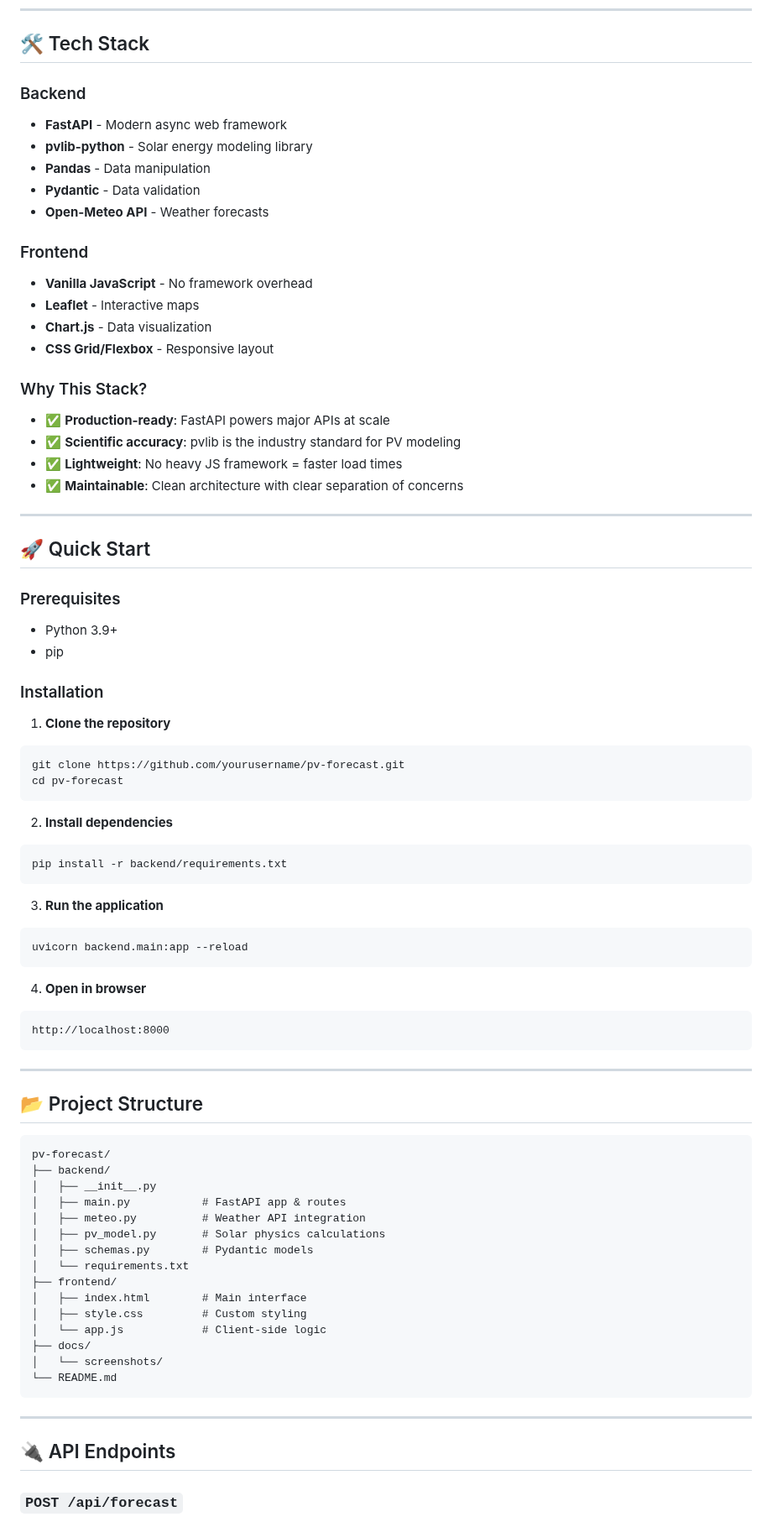
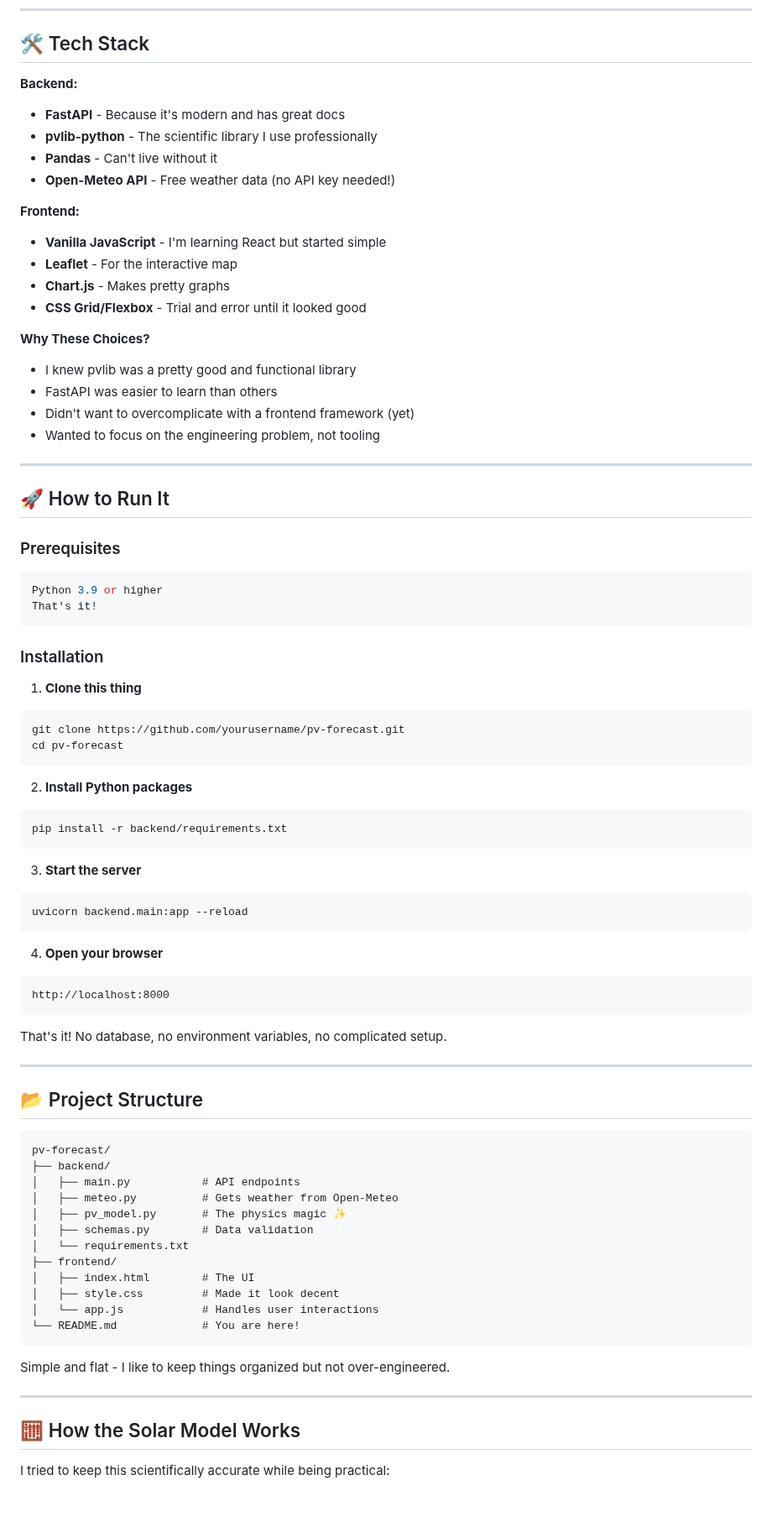
Before and after one commit to FabioFaule/Pv_Forecast_for_Day_Ahead, a Markdown page: README.md, the part around one of its changes. Shown at 84% size. Drawn GitHub-style; blank space fills up the shorter version.

````diff
--- a/README.md
+++ b/README.md
@@ -79,55 +51,58 @@ The application is designed to showcase software engineering best practices whil
 
 ## 🛠️ Tech Stack
 
-### Backend
-- **FastAPI** - Modern async web framework
-- **pvlib-python** - Solar energy modeling library
-- **Pandas** - Data manipulation
-- **Pydantic** - Data validation
-- **Open-Meteo API** - Weather forecasts
+**Backend:**
+- **FastAPI** - Because it's modern and has great docs
+- **pvlib-python** - The scientific library I use professionally
+- **Pandas** - Can't live without it
+- **Open-Meteo API** - Free weather data (no API key needed!)
 
-### Frontend
-- **Vanilla JavaScript** - No framework overhead
-- **Leaflet** - Interactive maps
-- **Chart.js** - Data visualization
-- **CSS Grid/Flexbox** - Responsive layout
+**Frontend:**
+- **Vanilla JavaScript** - I'm learning React but started simple
+- **Leaflet** - For the interactive map
+- **Chart.js** - Makes pretty graphs
+- **CSS Grid/Flexbox** - Trial and error until it looked good
 
-### Why This Stack?
-- ✅ **Production-ready**: FastAPI powers major APIs at scale
-- ✅ **Scientific accuracy**: pvlib is the industry standard for PV modeling
-- ✅ **Lightweight**: No heavy JS framework = faster load times
-- ✅ **Maintainable**: Clean architecture with clear separation of concerns
+**Why These Choices?**
+- I knew pvlib was a pretty good and functional library
+- FastAPI was easier to learn than others
+- Didn't want to overcomplicate with a frontend framework (yet)
+- Wanted to focus on the engineering problem, not tooling
 
 ---
 
-## 🚀 Quick Start
+## 🚀 How to Run It
 
 ### Prerequisites
-- Python 3.9+
-- pip
+```bash
+Python 3.9 or higher
+That's it!
+```
 
 ### Installation
 
-1. **Clone the repository**
+1. **Clone this thing**
 ```bash
 git clone https://github.com/yourusername/pv-forecast.git
 cd pv-forecast
 ```
 
-2. **Install dependencies**
+2. **Install Python packages**
 ```bash
 pip install -r backend/requirements.txt
 ```
 
-3. **Run the application**
+3. **Start the server**
 ```bash
 uvicorn backend.main:app --reload
 ```
 
-4. **Open in browser**
+4. **Open your browser**
 ```
 http://localhost:8000
 ```
+
+That's it! No database, no environment variables, no complicated setup.
 
 ---
 
@@ -136,24 +111,23 @@ http://localhost:8000
 ```
 pv-forecast/
 ├── backend/
-│   ├── __init__.py
-│   ├── main.py           # FastAPI app & routes
-│   ├── meteo.py          # Weather API integration
-│   ├── pv_model.py       # Solar physics calculations
-│   ├── schemas.py        # Pydantic models
+│   ├── main.py           # API endpoints
+│   ├── meteo.py          # Gets weather from Open-Meteo
+│   ├── pv_model.py       # The physics magic ✨
+│   ├── schemas.py        # Data validation
 │   └── requirements.txt
 ├── frontend/
-│   ├── index.html        # Main interface
-│   ├── style.css         # Custom styling
-│   └── app.js            # Client-side logic
-├── docs/
-│   └── screenshots/
-└── README.md
+│   ├── index.html        # The UI
+│   ├── style.css         # Made it look decent
+│   └── app.js            # Handles user interactions
+└── README.md             # You are here!
 ```
+
+Simple and flat - I like to keep things organized but not over-engineered.
 
 ---
 
-## 🔌 API Endpoints
+## 🧮 How the Solar Model Works
 
-### `POST /api/forecast`
+I tried to keep this scientifically accurate while being practical:
 
````
Also changed, not shown: other parts of README.md (+89 -159 lines).
